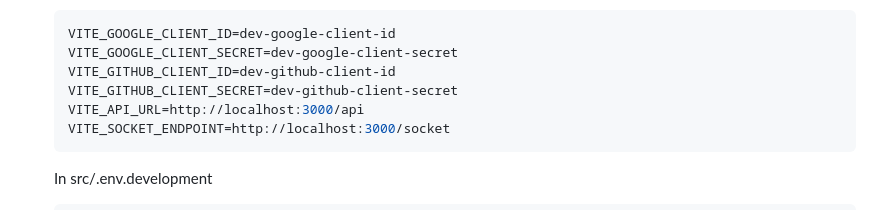
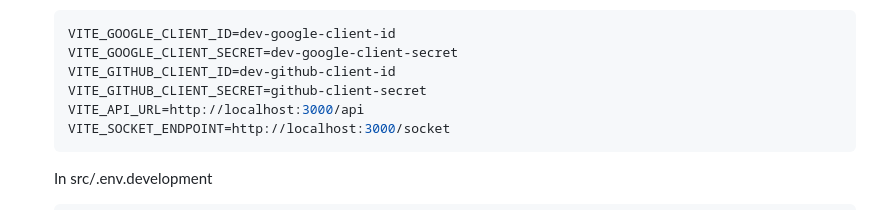
Before and after one commit to SinghAstra/FeatureScanX, a Markdown page: CONTRIBUTING.md, the part around the change. Rendered like a GitHub page.

Commit message:
testing-mergex

````diff
--- a/CONTRIBUTING.md
+++ b/CONTRIBUTING.md
@@ -83,7 +83,7 @@ To set up the project locally, follow these steps:
    VITE_GOOGLE_CLIENT_ID=dev-google-client-id
    VITE_GOOGLE_CLIENT_SECRET=dev-google-client-secret
    VITE_GITHUB_CLIENT_ID=dev-github-client-id
-   VITE_GITHUB_CLIENT_SECRET=dev-github-client-secret
+   VITE_GITHUB_CLIENT_SECRET=github-client-secret
    VITE_API_URL=http://localhost:3000/api
    VITE_SOCKET_ENDPOINT=http://localhost:3000/socket
    ```
````
